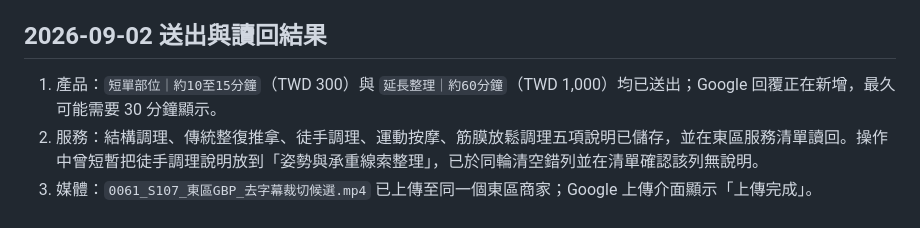
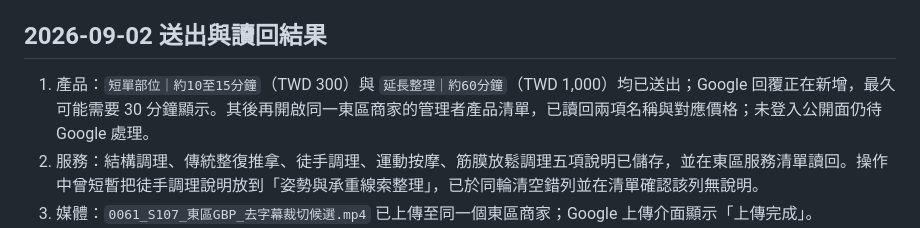
Before and after one commit to paul800901/observe888-visit-hub, a Markdown page: docs/google-business-profile-east-enhancement-2026-09-02.md, the part around the change. Drawn GitHub-style.

Commit message:
Record East profile submission readback

```diff
--- a/docs/google-business-profile-east-enhancement-2026-09-02.md
+++ b/docs/google-business-profile-east-enhancement-2026-09-02.md
@@ -106,7 +106,7 @@
 
 ## 2026-09-02 送出與讀回結果
 
-1. 產品：`短單部位｜約10至15分鐘`（TWD 300）與 `延長整理｜約60分鐘`（TWD 1,000）均已送出；Google 回覆正在新增，最久可能需要 30 分鐘顯示。
+1. 產品：`短單部位｜約10至15分鐘`（TWD 300）與 `延長整理｜約60分鐘`（TWD 1,000）均已送出；Google 回覆正在新增，最久可能需要 30 分鐘顯示。其後再開啟同一東區商家的管理者產品清單，已讀回兩項名稱與對應價格；未登入公開面仍待 Google 處理。
 2. 服務：結構調理、傳統整復推拿、徒手調理、運動按摩、筋膜放鬆調理五項說明已儲存，並在東區服務清單讀回。操作中曾短暫把徒手調理說明放到「姿勢與承重線索整理」，已於同輪清空錯列並在清單確認該列無說明。
 3. 媒體：`0061_S107_東區GBP_去字幕裁切候選.mp4` 已上傳至同一個東區商家；Google 上傳介面顯示「上傳完成」。
 4. 帳戶與目標核對：Google 頁面顯示管理帳戶 `見觀結構整復所 (observe88888@gmail.com)`，商家為 `見觀結構-東區工作室`；本輪未修改南區商家。
```
